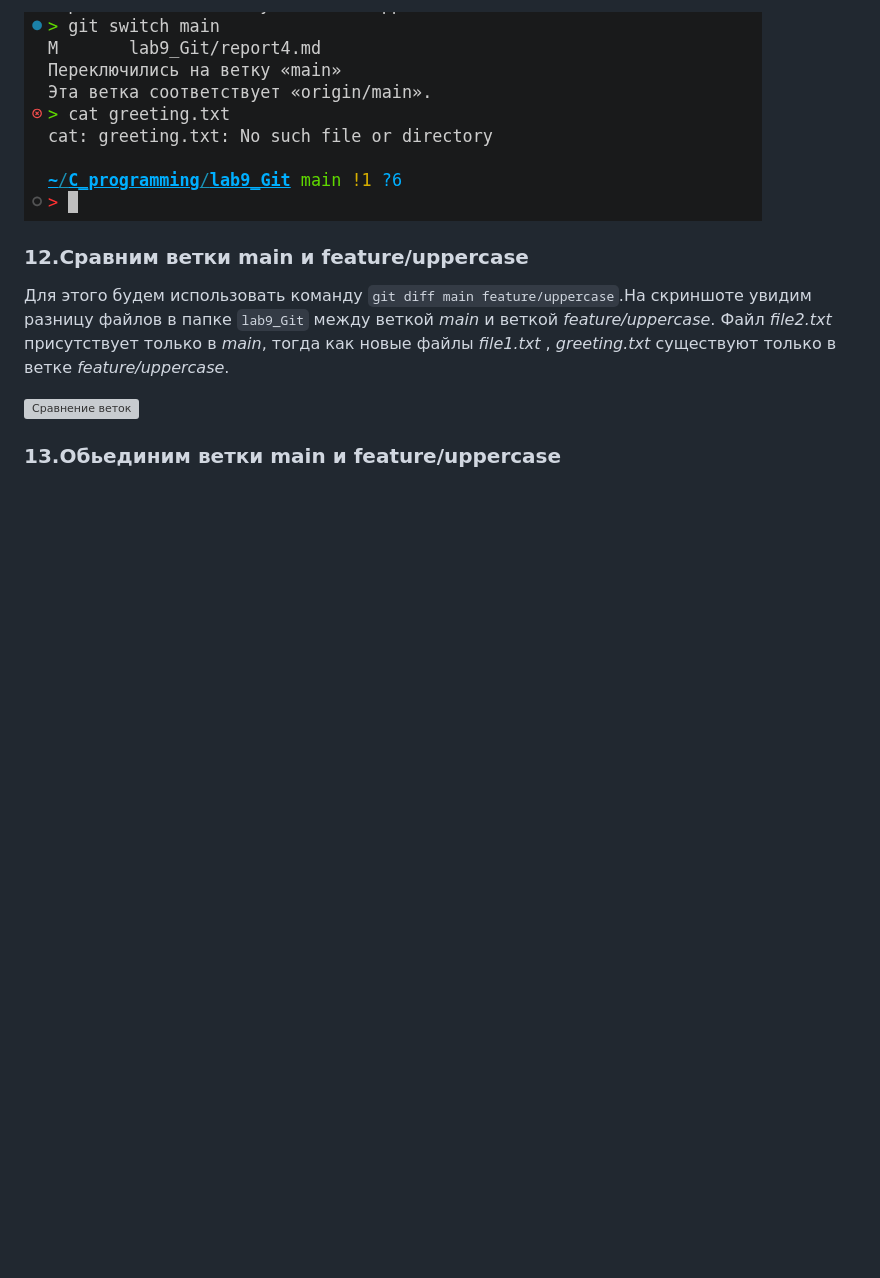
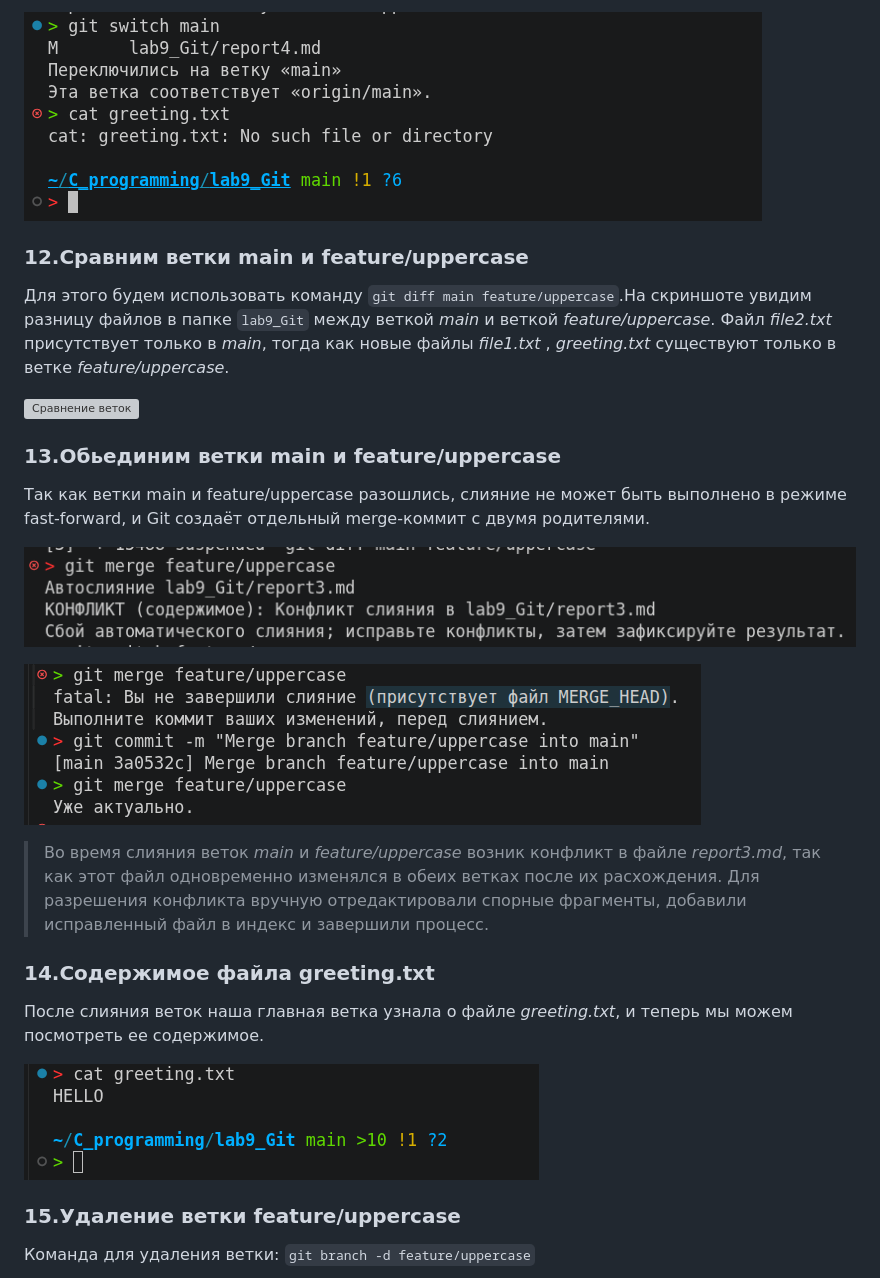
Before and after one commit to Trerran/C_programming, a Markdown page: lab9_Git/report4.md, the part around one of its changes. Drawn GitHub-style; pictures changed too: lab9_Git/screenshots/cat_greeting_main.png (added), lab9_Git/screenshots/conflict.png (added), lab9_Git/screenshots/merge_branches.png (added); blank space fills up the shorter version; grey boxes are pictures that could not be loaded.

Commit message:
Добавил результаты работы на оценку 4

```diff
--- a/lab9_Git/report4.md
+++ b/lab9_Git/report4.md
@@ -139,3 +139,19 @@ git commit greeting.txt -m "Add content to greeting.txt"
 ![Сравнение веток](screenshots/git_diff_branches.png)
 
 ### 13.Обьединим ветки main и feature/uppercase
+Так как ветки main и feature/uppercase разошлись, слияние не может быть выполнено в режиме fast-forward, и Git создаёт отдельный merge-коммит с двумя родителями.
+
+![Смержил ветки](screenshots/conflict.png)
+
+![Смержил ветки](screenshots/merge_branches.png)
+
+> Во время слияния веток *main* и *feature/uppercase* возник конфликт в файле *report3.md*, так как этот файл одновременно изменялся в обеих ветках после их расхождения. Для разрешения конфликта вручную отредактировали спорные фрагменты, добавили исправленный файл в индекс и завершили процесс.
+
+### 14.Содержимое файла greeting.txt
+После слияния веток наша главная ветка узнала о файле *greeting.txt*, и теперь мы можем посмотреть ее содержимое.
+
+![Содержимое файла greeting.txt](screenshots/cat_greeting_main.png)
+
+### 15.Удаление ветки feature/uppercase
+Команда для удаления ветки: `git branch -d feature/uppercase`
+
```
Also changed, not shown: other parts of lab9_Git/report4.md (+25 -0 lines), lab9_Git/screenshots/delete_branch.png (added), lab9_Git/screenshots/git_log_merge.png (added), lab9_Git/screenshots/merge_mybranch.png (added).
